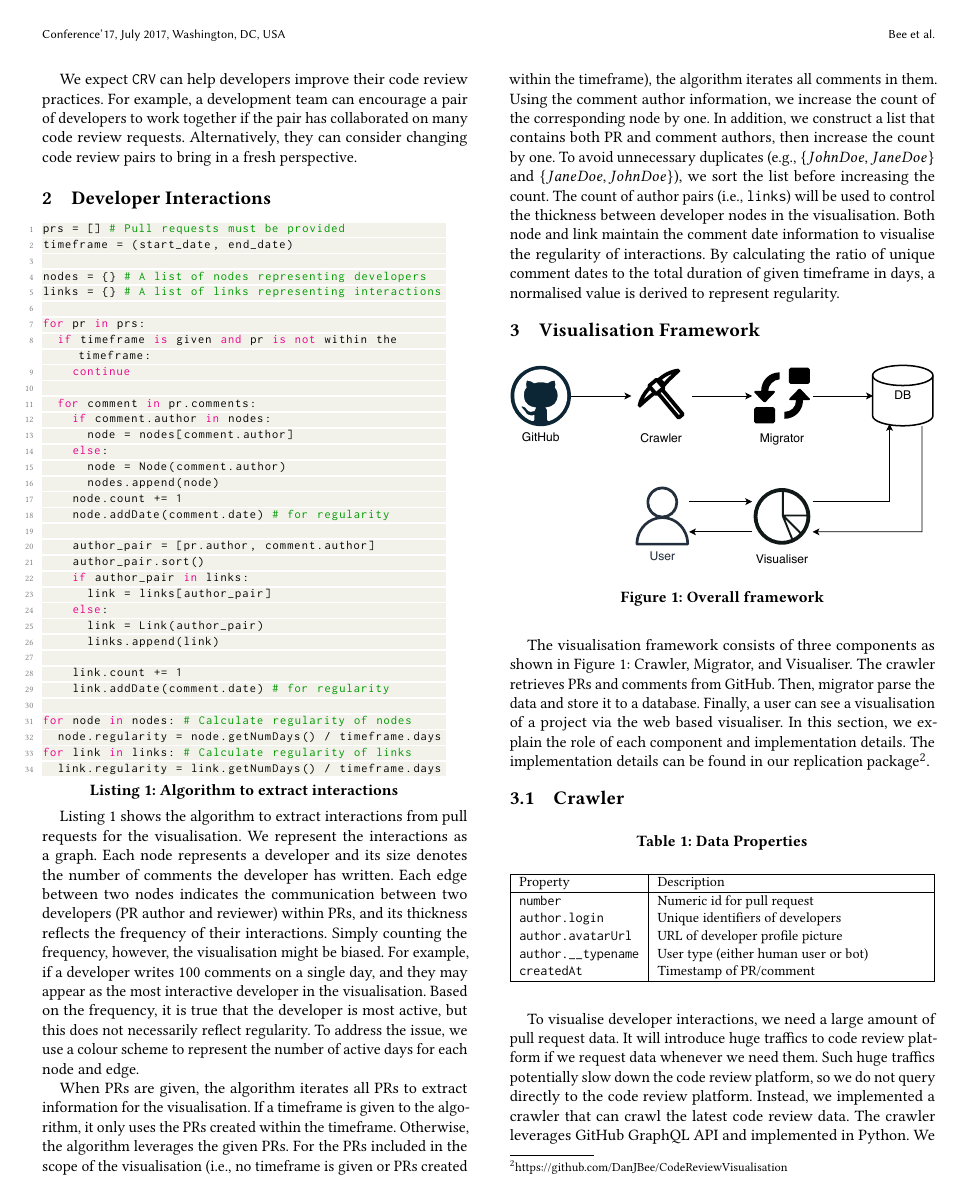
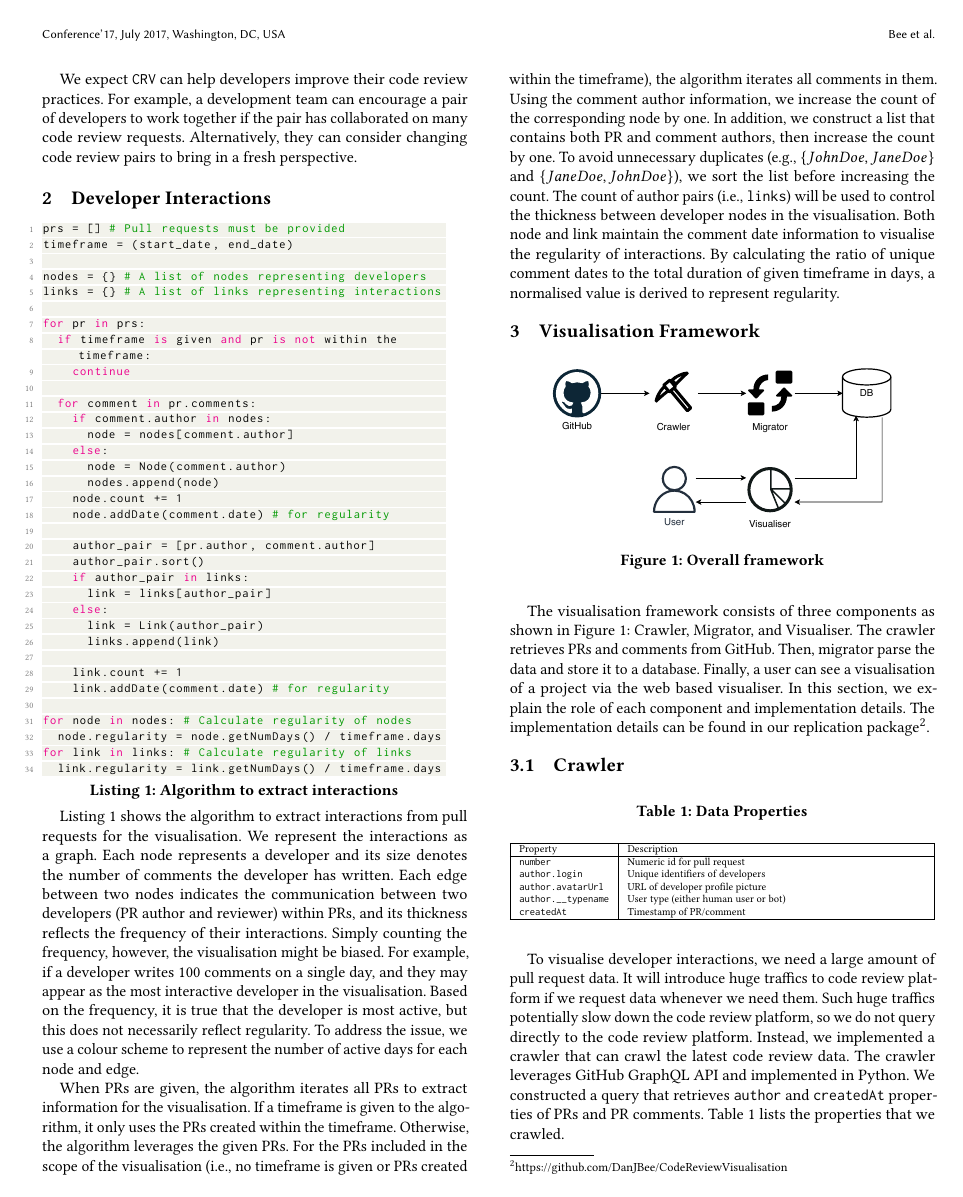
Before and after one commit to DanJBee/CodeReviewVisualisation, a LaTeX paper (FSE2025-Demo/main.tex): page 2 of 5 before the commit and page 2 of 4 after it. The pictures show the PDF file FSE2025-Demo/main.pdf that the author committed with the source.

Commit message:
fit to 4 pages

```diff
--- a/FSE2025-Demo/main.tex
+++ b/FSE2025-Demo/main.tex
@@ -368,7 +368,7 @@ By calculating the ratio of unique comment dates to the total duration of given
 
 \begin{figure}[h]
   \centering
-  \includegraphics[width=\linewidth]{diagram}
+  \includegraphics[width=0.8\linewidth]{diagram}
   \caption{Overall framework}
   \label{fig:framework}
 \end{figure}
@@ -387,8 +387,7 @@ The implementation details can be found in our replication package\footnote{\url
 	\caption{Data Properties}
 	\label{table:properties}
 	\centering
-	%\scriptsize
-  \small
+	\scriptsize
 	\begin{tabularx}{\linewidth}{|l|X|}
 		\hline
     Property & Description \\
```
Also changed, not shown: FSE2025-Demo/main.pdf, FSE2025-Demo/main.tex (2 more changed lines).
